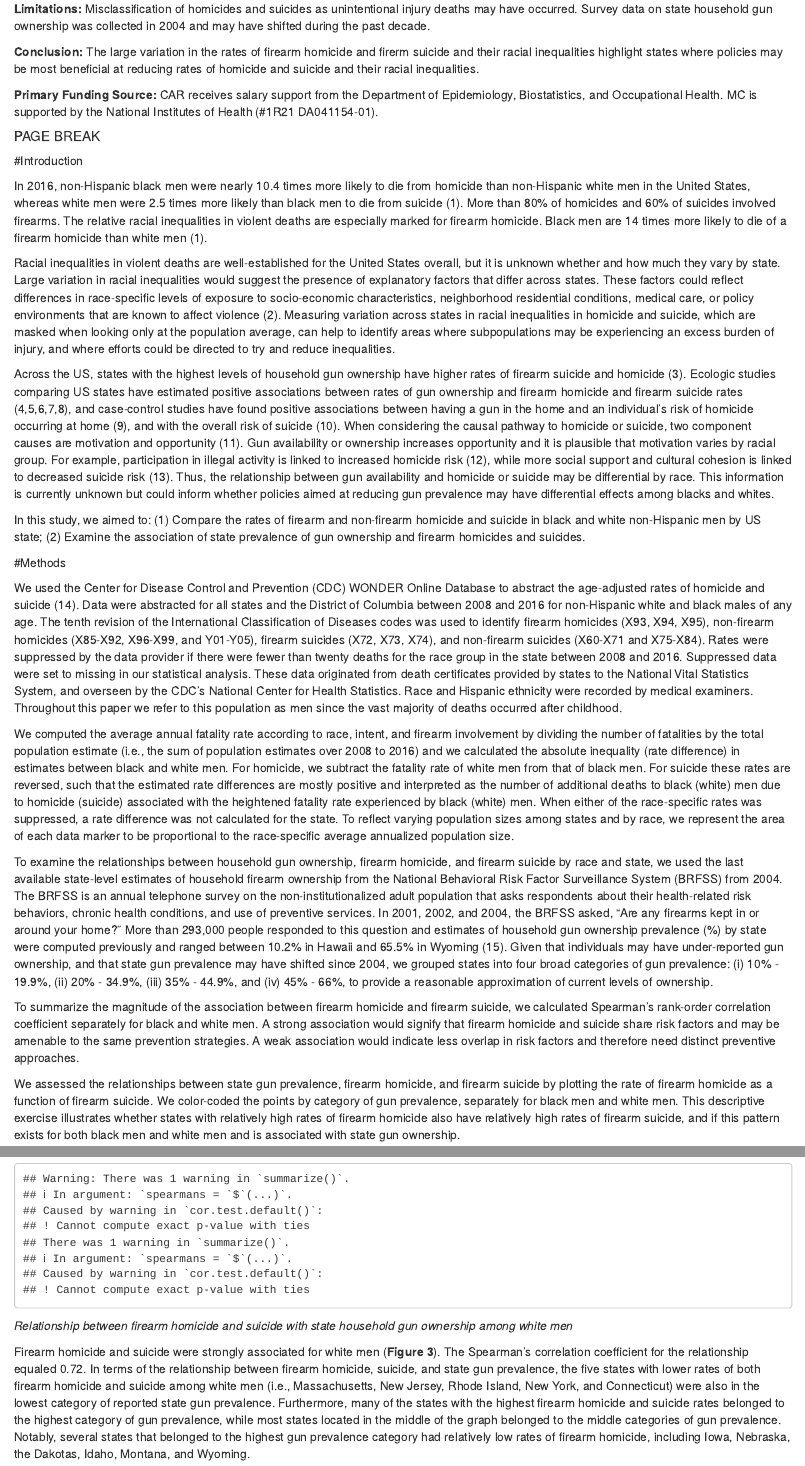
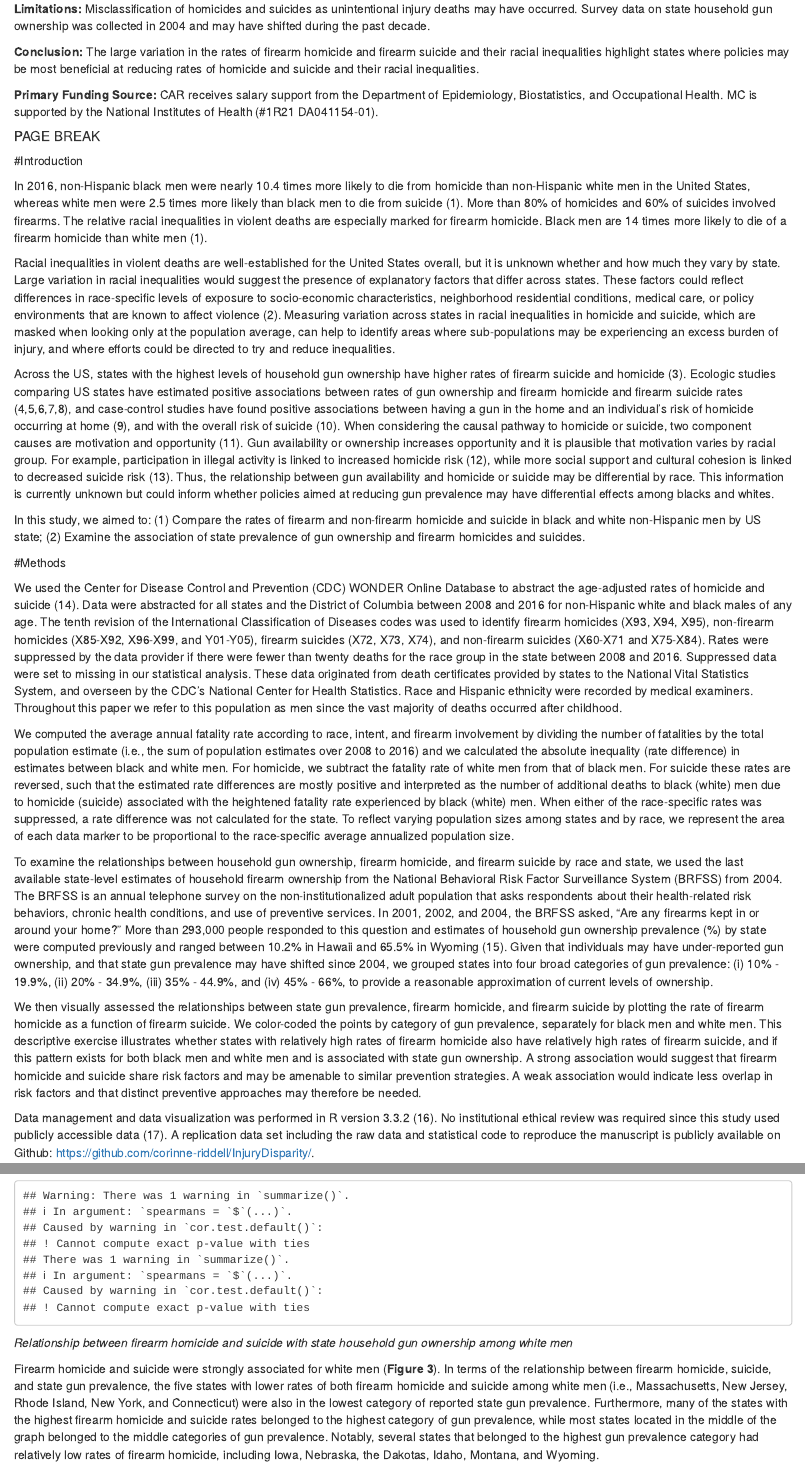
Before and after one commit to corinne-riddell/InjuryDisparity, an R Markdown document (Code/2_manuscript-and-figures.Rmd): the page in a window 1100 px wide, from 1040 px down, and a second part further down, joined at a grey line. Rendered offline with R 4.5, knitr and Pandoc, with nearby package versions; drawn as R Markdown's standard HTML page in place of the format the file asks for; code that draws random numbers runs with fixed seeds of ours.

Commit message:
second revision

```diff
--- a/Code/2_manuscript-and-figures.Rmd
+++ b/Code/2_manuscript-and-figures.Rmd
@@ -51,7 +51,7 @@ Word Count: 3783
 
 **Limitations:** Misclassification of homicides and suicides as unintentional injury deaths may have occurred. Survey data on state household gun ownership was collected in 2004 and may have shifted during the past decade.
 
-**Conclusion:** The large variation in the rates of firearm homicide and firerm suicide and their racial inequalities highlight states where policies may be most beneficial at reducing rates of homicide and suicide and their racial inequalities.
+**Conclusion:** The large variation in the rates of firearm homicide and firearm suicide and their racial inequalities highlight states where policies may be most beneficial at reducing rates of homicide and suicide and their racial inequalities.
 
 **Primary Funding Source:** CAR receives salary support from the Department of Epidemiology, Biostatistics, and Occupational Health. MC is supported by the National Institutes of Health (#1R21 DA041154-01).
 
@@ -107,7 +107,7 @@ FA.suicide.stats <- intro.data.suicide.FA %>% select(Race, Age.Adjusted.Rate) %>
 
 In 2016, non-Hispanic black men were nearly `r round(homicide.stats$RR[1], 1)` times more likely to die from homicide than non-Hispanic white men in the United States, whereas white men were `r round(suicide.stats$RR[1], 1)` times more likely than black men to die from suicide (1). More than `r signif(prop.homicides.FA,1)`% of homicides and `r round(prop.suicides.FA)`% of suicides involved firearms. The relative racial inequalities in violent deaths are especially marked for firearm homicide. Black men are `r round(FA.homicide.stats$RR[1], 0)` times more likely to die of a firearm homicide than white men (1).
 
-Racial inequalities in violent deaths are well-established for the United States overall, but it is unknown whether and how much they vary by state. Large variation in racial inequalities would suggest the presence of explanatory factors that differ across states. These factors could reflect differences in race-specific levels of exposure to socio-economic characteristics, neighborhood residential conditions, medical care, or policy environments that are known to affect violence (2). Measuring variation across states in racial inequalities in homicide and suicide, which are masked when looking only at the population average, can help to identify areas where subpopulations may be experiencing an excess burden of injury, and where efforts could be directed to try and reduce inequalities.
+Racial inequalities in violent deaths are well-established for the United States overall, but it is unknown whether and how much they vary by state. Large variation in racial inequalities would suggest the presence of explanatory factors that differ across states. These factors could reflect differences in race-specific levels of exposure to socio-economic characteristics, neighborhood residential conditions, medical care, or policy environments that are known to affect violence (2). Measuring variation across states in racial inequalities in homicide and suicide, which are masked when looking only at the population average, can help to identify areas where sub-populations may be experiencing an excess burden of injury, and where efforts could be directed to try and reduce inequalities.
 
 Across the US, states with the highest levels of household gun ownership have higher rates of firearm suicide and homicide (3). Ecologic studies comparing US states have estimated positive associations between rates of gun ownership and firearm homicide and firearm suicide rates (4,5,6,7,8), and case-control studies have found positive associations between having a gun in the home and an individual’s risk of homicide occurring at home (9), and with the overall risk of suicide (10). When considering the causal pathway to homicide or suicide, two component causes are motivation and opportunity (11). Gun availability or ownership increases opportunity and it is plausible that motivation varies by racial group. For example,  participation in illegal activity is linked to increased homicide risk (12), while more social support and cultural cohesion is linked to decreased suicide risk (13). Thus, the relationship between gun availability and homicide or suicide may be differential by race. This information is currently unknown but could inform whether policies aimed at reducing gun prevalence may have differential effects among blacks and whites.
 
@@ -121,9 +121,7 @@ We computed the average annual fatality rate according to race, intent, and fire
 
 To examine the relationships between household gun ownership, firearm homicide, and firearm suicide by race and state, we used the last available state-level estimates of household firearm ownership from the National Behavioral Risk Factor Surveillance System (BRFSS) from 2004. The BRFSS is an annual telephone survey on the non-institutionalized adult population that asks respondents about their health-related risk behaviors, chronic health conditions, and use of preventive services. In 2001, 2002, and 2004, the BRFSS asked, “Are any firearms kept in or around your home?” More than 293,000 people responded to this question and estimates of household gun ownership prevalence (%) by state were computed previously and ranged between 10.2% in Hawaii and 65.5% in Wyoming (15). Given that individuals may have under-reported gun ownership, and that state gun prevalence may have shifted since 2004, we grouped states into four broad categories of gun prevalence: (i) 10% - 19.9%, (ii) 20% - 34.9%, (iii) 35% - 44.9%, and (iv) 45% - 66%, to provide a reasonable approximation of current levels of ownership.
 
-To summarize the magnitude of the association between firearm homicide and firearm suicide, we calculated Spearman's rank-order correlation coefficient separately for black and white men. A strong association would signify that firearm homicide and suicide share risk factors and may be amenable to the same prevention strategies. A weak association would indicate less overlap in risk factors and therefore need distinct preventive approaches.
-
-We assessed the relationships between state gun prevalence, firearm homicide, and firearm suicide by plotting the rate of firearm homicide as a function of firearm suicide. We color-coded the points by category of gun prevalence, separately for black men and white men. This descriptive exercise illustrates whether states with relatively high rates of firearm homicide also have relatively high rates of firearm suicide, and if this pattern exists for both black men and white men and is associated with state gun ownership.
+We then visually assessed the relationships between state gun prevalence, firearm homicide, and firearm suicide by plotting the rate of firearm homicide as a function of firearm suicide. We color-coded the points by category of gun prevalence, separately for black men and white men. This descriptive exercise illustrates whether states with relatively high rates of firearm homicide also have relatively high rates of firearm suicide, and if this pattern exists for both black men and white men and is associated with state gun ownership. A strong association would suggest that firearm homicide and suicide share risk factors and may be amenable to similar prevention strategies. A weak association would indicate less overlap in risk factors and that distinct preventive approaches may therefore be needed.
 
 Data management and data visualization was performed in R version 3.3.2 (16). No institutional ethical review was required since this study used publicly accessible data (17). A replication data set including the raw data and statistical code to reproduce the manuscript is publicly available on Github: [https://github.com/corinne-riddell/InjuryDisparity/](https://github.com/corinne-riddell/InjuryDisparity/).
 
@@ -270,7 +268,7 @@ spearman.black <- CDC_Males_AllAges_0816_wide %>%
 
 *Relationship between firearm homicide and suicide with state household gun ownership among white men*
 
-Firearm homicide and suicide were strongly associated for white men (**Figure 3**). The Spearman's correlation coefficient for the relationship equaled 0.72. In terms of the relationship between firearm homicide, suicide, and state gun prevalence, the five states with lower rates of both firearm homicide and suicide among white men (i.e., Massachusetts, New Jersey, Rhode Island, New York, and Connecticut) were also in the lowest category of reported state gun prevalence. Furthermore, many of the states with the highest firearm homicide and suicide rates belonged to the highest category of gun prevalence, while most states located in the middle of the graph belonged to the middle categories of gun prevalence. Notably, several states that belonged to the highest gun prevalence category had relatively low rates of firearm homicide, including Iowa, Nebraska, the Dakotas, Idaho, Montana, and Wyoming.
+Firearm homicide and suicide were strongly associated for white men (**Figure 3**). In terms of the relationship between firearm homicide, suicide, and state gun prevalence, the five states with lower rates of both firearm homicide and suicide among white men (i.e., Massachusetts, New Jersey, Rhode Island, New York, and Connecticut) were also in the lowest category of reported state gun prevalence. Furthermore, many of the states with the highest firearm homicide and suicide rates belonged to the highest category of gun prevalence, while most states located in the middle of the graph belonged to the middle categories of gun prevalence. Notably, several states that belonged to the highest gun prevalence category had relatively low rates of firearm homicide, including Iowa, Nebraska, the Dakotas, Idaho, Montana, and Wyoming.
 
 *Relationship between firearm homicide and suicide with state household gun ownership among black men*
 
```
Also changed, not shown: Code/2_manuscript-and-figures.Rmd (2 more changed lines).
